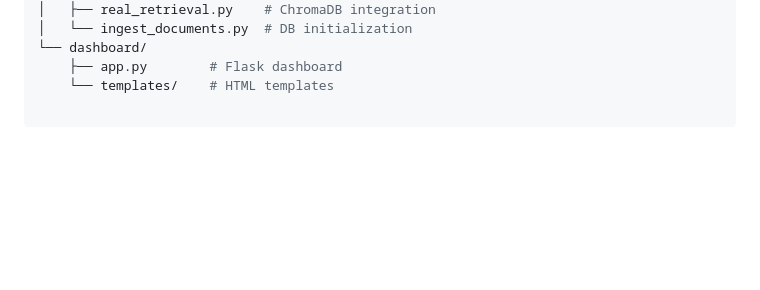
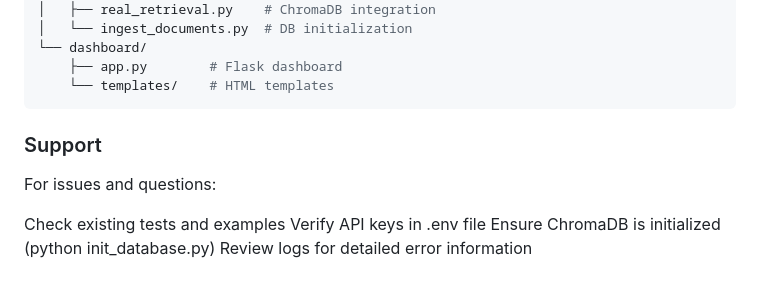
Before and after one commit to Amna104/support-ticket-agent, a Markdown page: README.md, the part around one of its changes. Drawn GitHub-style; blank space fills up the shorter version.

````diff
--- a/README.md
+++ b/README.md
@@ -178,3 +174,12 @@ src/
 └── dashboard/
     ├── app.py        # Flask dashboard
     └── templates/    # HTML templates
+```
+
+### Support
+For issues and questions:
+
+Check existing tests and examples
+Verify API keys in .env file
+Ensure ChromaDB is initialized (python init_database.py)
+Review logs for detailed error information
````
Also changed, not shown: other parts of README.md (+50 -54 lines).
